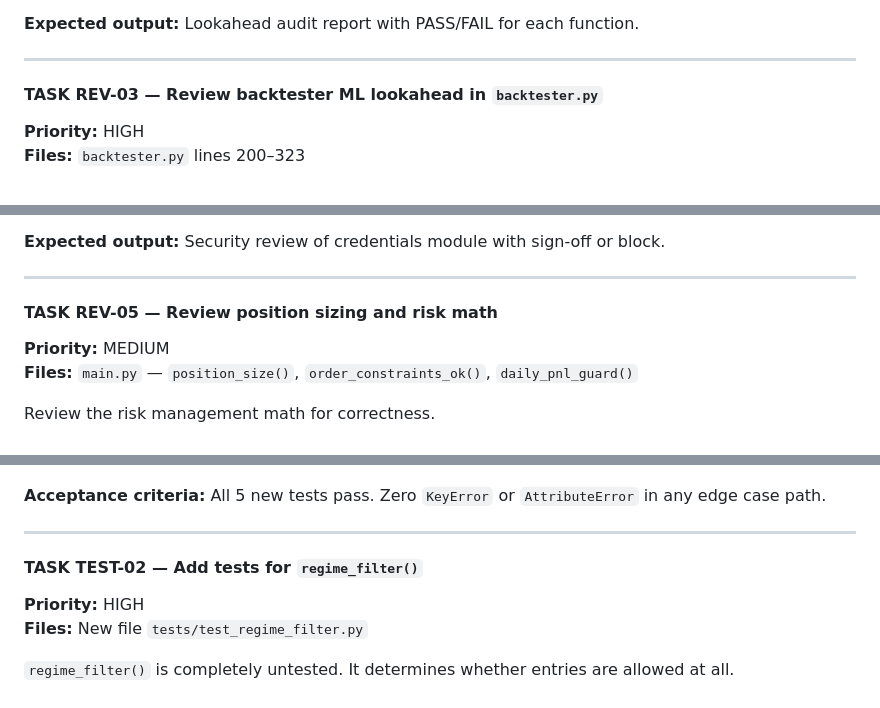
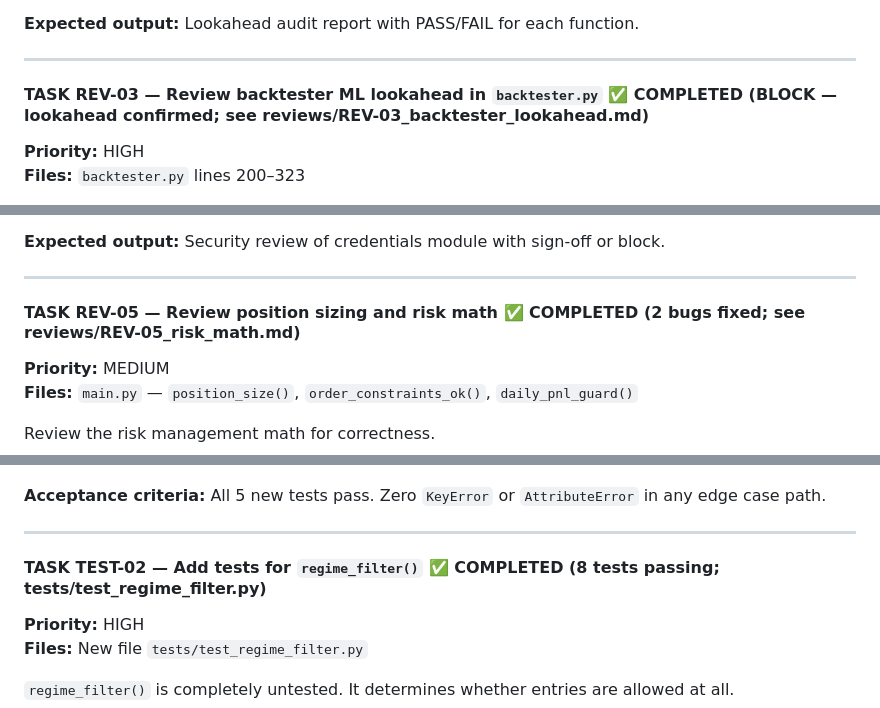
Before and after one commit to blue236/binance_trading_bot, a Markdown page: PROJECT_REVIEW_AND_TASKS.md, 3 parts joined by grey strips. Rendered like a GitHub page.

Commit message:
docs: mark TEST-02/03/05, REV-03/05 completed in task board

```diff
--- a/PROJECT_REVIEW_AND_TASKS.md
+++ b/PROJECT_REVIEW_AND_TASKS.md
@@ -340,7 +340,7 @@ Perform a focused lookahead audit of the complete signal chain.
 
 ---
 
-#### TASK REV-03 — Review backtester ML lookahead in `backtester.py`
+#### TASK REV-03 — Review backtester ML lookahead in `backtester.py` ✅ COMPLETED (BLOCK — lookahead confirmed; see reviews/REV-03_backtester_lookahead.md)
 **Priority:** HIGH
 **Files:** `backtester.py` lines 200–323
 
@@ -373,7 +373,7 @@ After DEV-03 is implemented, review the complete credential resolution flow.
 
 ---
 
-#### TASK REV-05 — Review position sizing and risk math
+#### TASK REV-05 — Review position sizing and risk math ✅ COMPLETED (2 bugs fixed; see reviews/REV-05_risk_math.md)
 **Priority:** MEDIUM
 **Files:** `main.py` — `position_size()`, `order_constraints_ok()`, `daily_pnl_guard()`
 
@@ -431,7 +431,7 @@ def test_h1_signals_regime_none_suppresses_entry(self):
 
 ---
 
-#### TASK TEST-02 — Add tests for `regime_filter()`
+#### TASK TEST-02 — Add tests for `regime_filter()` ✅ COMPLETED (8 tests passing; tests/test_regime_filter.py)
 **Priority:** HIGH
 **Files:** New file `tests/test_regime_filter.py`
 
```
Also changed, not shown: other parts of PROJECT_REVIEW_AND_TASKS.md (+2 -2 lines).
